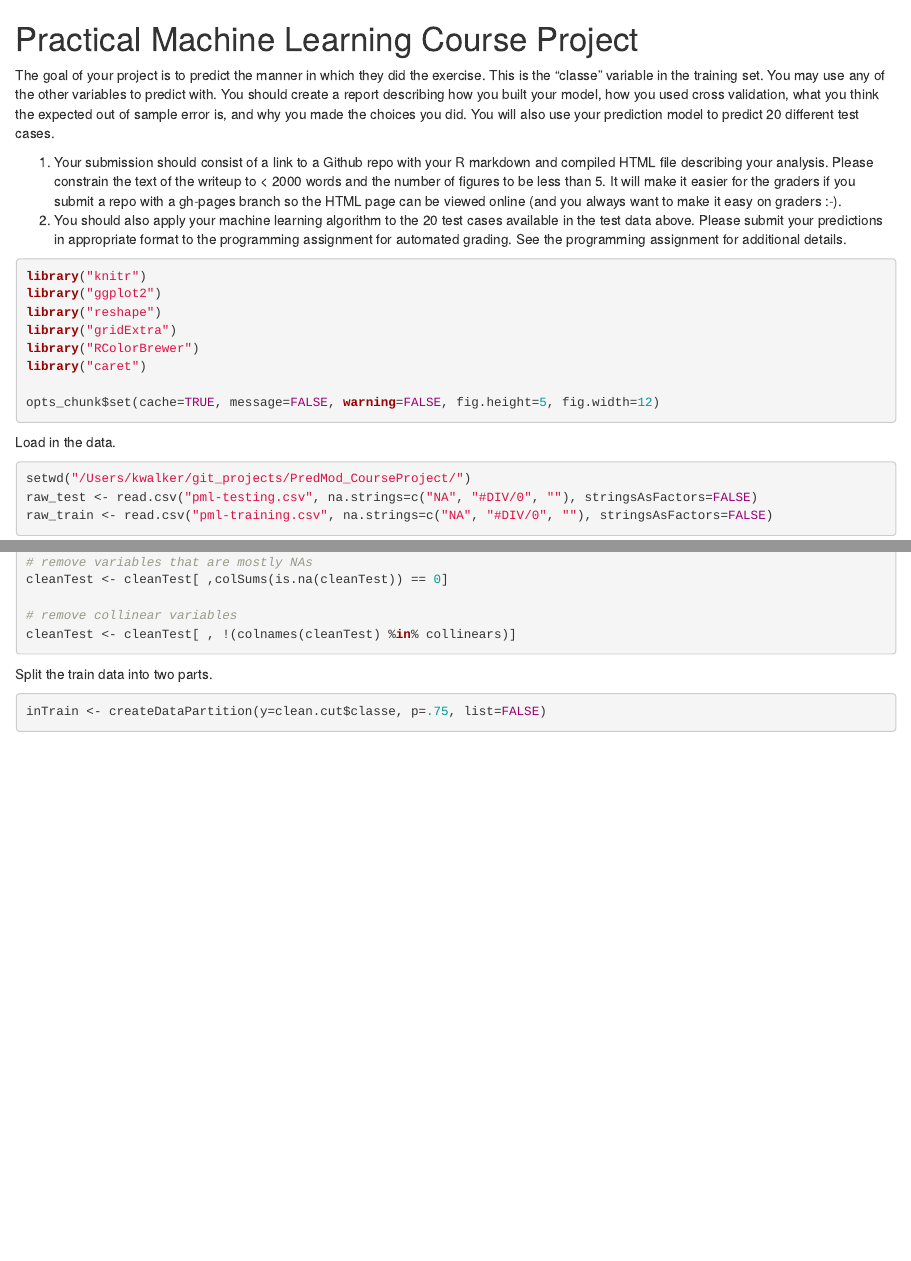
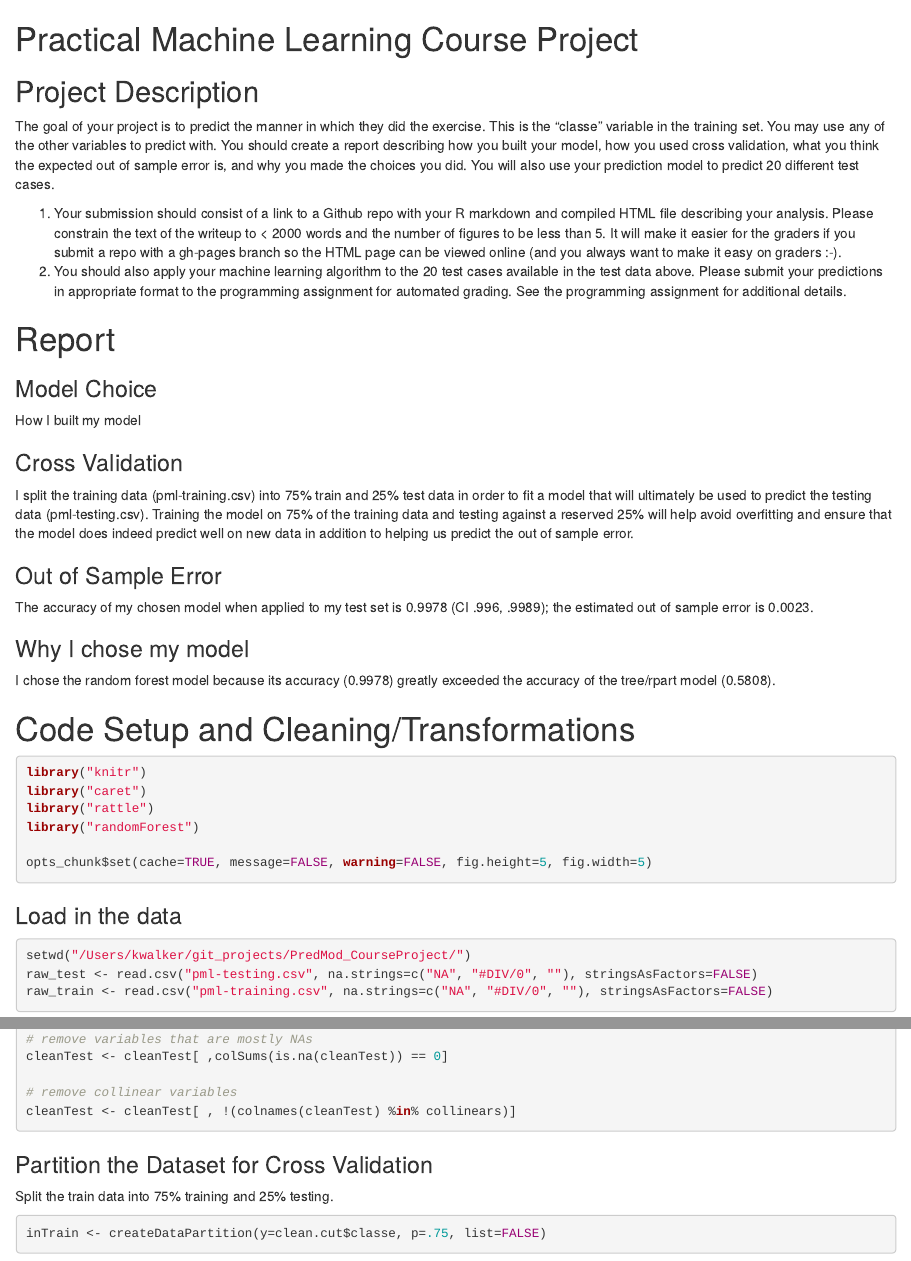
Before and after one commit to walkerkq/PredMod_CourseProject, an R Markdown document (PredMod_CourseProject.Rmd): the page in a window 1100 px wide, from its top, and a second part further down, joined at a grey line. Rendered offline with R 4.5, knitr and Pandoc, with nearby package versions; some code elsewhere in the file could not run offline.

````diff
--- a/PredMod_CourseProject.Rmd
+++ b/PredMod_CourseProject.Rmd
@@ -1,23 +1,39 @@
 Practical Machine Learning Course Project
 ===========================
 
+## Project Description
 The goal of your project is to predict the manner in which they did the exercise. This is the "classe" variable in the training set. You may use any of the other variables to predict with. You should create a report describing how you built your model, how you used cross validation, what you think the expected out of sample error is, and why you made the choices you did. You will also use your prediction model to predict 20 different test cases.
 
 1. Your submission should consist of a link to a Github repo with your R markdown and compiled HTML file describing your analysis. Please constrain the text of the writeup to < 2000 words and the number of figures to be less than 5. It will make it easier for the graders if you submit a repo with a gh-pages branch so the HTML page can be viewed online (and you always want to make it easy on graders :-).
 2. You should also apply your machine learning algorithm to the 20 test cases available in the test data above. Please submit your predictions in appropriate format to the programming assignment for automated grading. See the programming assignment for additional details.
 
+# Report
+
+### Model Choice
+How I built my model
+
+### Cross Validation
+I split the training data (pml-training.csv) into 75% train and 25% test data in order to fit a model that will ultimately be used to predict the testing data (pml-testing.csv). Training the model on 75% of the training data and testing against a reserved 25% will help avoid overfitting and ensure that the model does indeed predict well on new data in addition to helping us predict the out of sample error.
+
+### Out of Sample Error
+The accuracy of my chosen model when applied to my test set is 0.9978 (CI .996, .9989); the estimated out of sample error is 0.0023.
+
+### Why I chose my model
+I chose the random forest model because its accuracy (0.9978) greatly exceeded the accuracy of the tree/rpart model (0.5808).
+
+
+# Code Setup and Cleaning/Transformations
+
 ```{r setup, message=FALSE, warning=FALSE}
 library("knitr")
-library("ggplot2")
-library("reshape")
-library("gridExtra")
-library("RColorBrewer")
 library("caret")
+library("rattle")
+library("randomForest")
 
-opts_chunk$set(cache=TRUE, message=FALSE, warning=FALSE, fig.height=5, fig.width=12)
+opts_chunk$set(cache=TRUE, message=FALSE, warning=FALSE, fig.height=5, fig.width=5)
 ```
 
-Load in the data.
+### Load in the data
 
 ```{r loaddata, cahce=TRUE}
 setwd("/Users/kwalker/git_projects/PredMod_CourseProject/")
@@ -82,7 +98,8 @@
 cleanTest <- cleanTest[ , !(colnames(cleanTest) %in% collinears)]
 ```
 
-Split the train data into two parts.
+### Partition the Dataset for Cross Validation
+Split the train data into 75% training and 25% testing.
 
 ```{r splitdata}
 inTrain <- createDataPartition(y=clean.cut$classe, p=.75, list=FALSE)
````
Also changed, not shown: PredMod_CourseProject.html, PredMod_CourseProject_files/figure-html/rpart-1.png (added), PredMod_CourseProject.Rmd (27 more changed lines), 33 other files.
